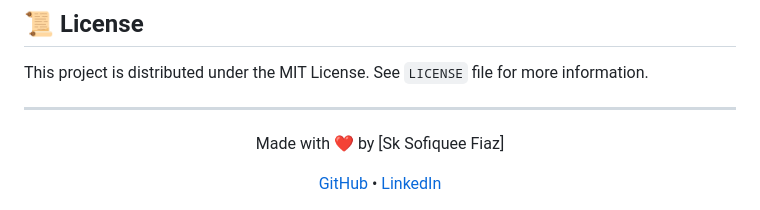
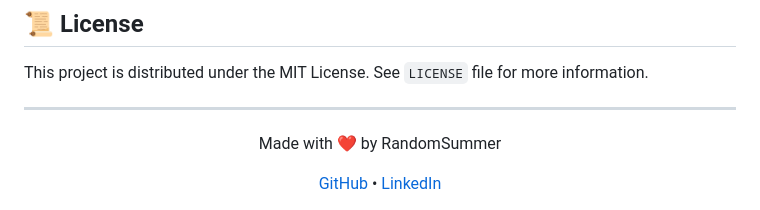
Before and after one commit to RandomSummer/shopmaster, a Markdown page: README.md, the part around the change. Rendered like a GitHub page.

```diff
--- a/README.md
+++ b/README.md
@@ -216,7 +216,7 @@ This project is distributed under the MIT License. See `LICENSE` file for more i
 ---
 
 <div align="center">
-  <p>Made with ❤️ by [Sk Sofiquee Fiaz]</p>
+  <p>Made with ❤️ by RandomSummer</p>
   <a href="https://github.com/your-username">GitHub</a> •
   <a href="https://linkedin.com/in/your-linkedin">LinkedIn</a>
 </div>
```
